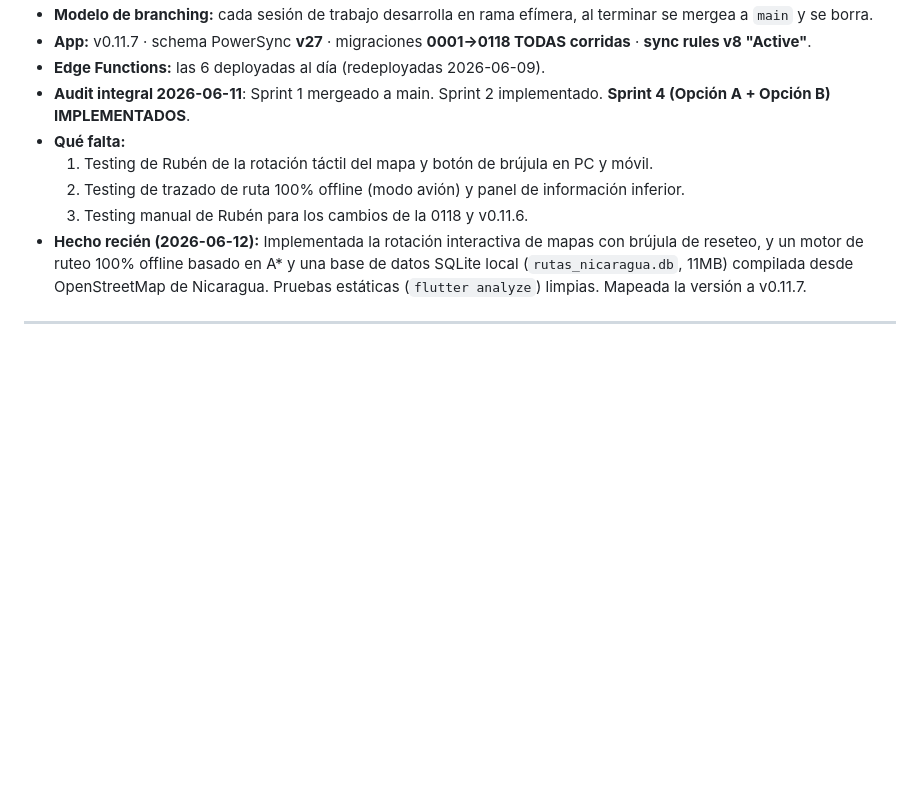
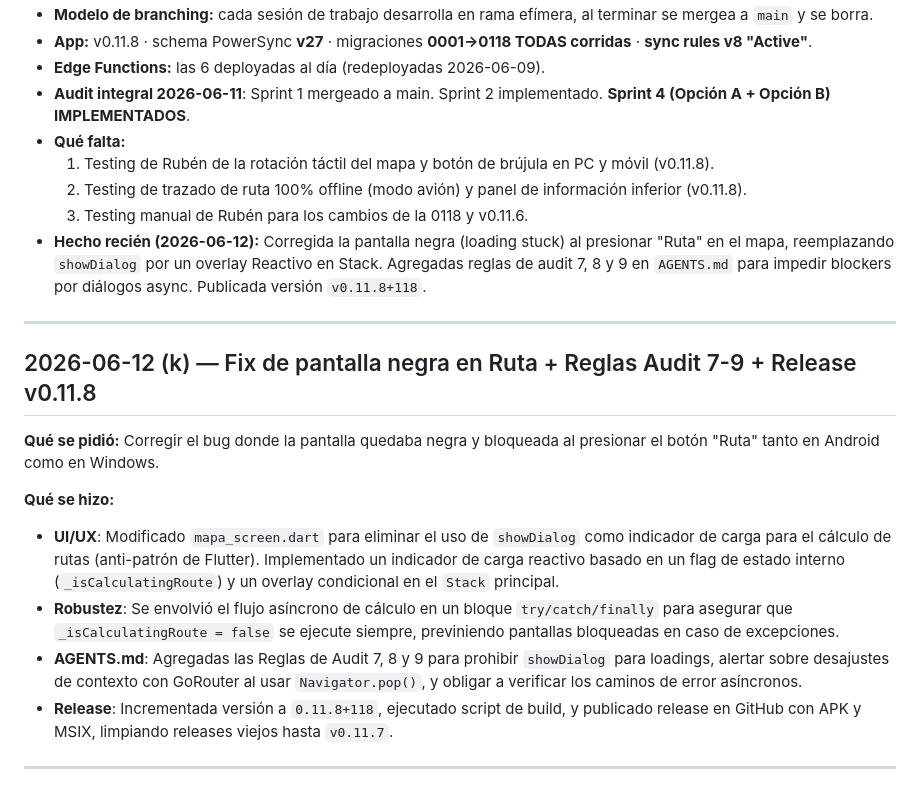
Before and after one commit to rubenmaltez/Template-TT, a Markdown page: BITACORA.md, the part around one of its changes. GitHub-like rendering; blank space fills up the shorter version.

Commit message:
doc: actualizar bitacora con release v0.11.8 y reglas de audit

```diff
--- a/BITACORA.md
+++ b/BITACORA.md
@@ -24,12 +24,25 @@
 - **Modelo de branching:** cada sesión de trabajo desarrolla en rama efímera, al terminar se mergea a `main` y se borra.
-- **App:** v0.11.7 · schema PowerSync **v27** · migraciones **0001→0118 TODAS corridas** · **sync rules v8 "Active"**.
+- **App:** v0.11.8 · schema PowerSync **v27** · migraciones **0001→0118 TODAS corridas** · **sync rules v8 "Active"**.
 - **Edge Functions:** las 6 deployadas al día (redeployadas 2026-06-09).
 - **Audit integral 2026-06-11**: Sprint 1 mergeado a main. Sprint 2 implementado. **Sprint 4 (Opción A + Opción B) IMPLEMENTADOS**.
 - **Qué falta:**
-  1. Testing de Rubén de la rotación táctil del mapa y botón de brújula en PC y móvil.
-  2. Testing de trazado de ruta 100% offline (modo avión) y panel de información inferior.
+  1. Testing de Rubén de la rotación táctil del mapa y botón de brújula en PC y móvil (v0.11.8).
+  2. Testing de trazado de ruta 100% offline (modo avión) y panel de información inferior (v0.11.8).
   3. Testing manual de Rubén para los cambios de la 0118 y v0.11.6.
-- **Hecho recién (2026-06-12):** Implementada la rotación interactiva de mapas con brújula de reseteo, y un motor de ruteo 100% offline basado en A* y una base de datos SQLite local (`rutas_nicaragua.db`, 11MB) compilada desde OpenStreetMap de Nicaragua. Pruebas estáticas (`flutter analyze`) limpias. Mapeada la versión a v0.11.7.
+- **Hecho recién (2026-06-12):** Corregida la pantalla negra (loading stuck) al presionar "Ruta" en el mapa, reemplazando `showDialog` por un overlay Reactivo en Stack. Agregadas reglas de audit 7, 8 y 9 en `AGENTS.md` para impedir blockers por diálogos async. Publicada versión `v0.11.8+118`.
+
+---
+
+## 2026-06-12 (k) — Fix de pantalla negra en Ruta + Reglas Audit 7-9 + Release v0.11.8
+
+**Qué se pidió:** Corregir el bug donde la pantalla quedaba negra y bloqueada al presionar el botón "Ruta" tanto en Android como en Windows.
+
+**Qué se hizo:**
+- **UI/UX**: Modificado `mapa_screen.dart` para eliminar el uso de `showDialog` como indicador de carga para el cálculo de rutas (anti-patrón de Flutter). Implementado un indicador de carga reactivo basado en un flag de estado interno (`_isCalculatingRoute`) y un overlay condicional en el `Stack` principal.
+- **Robustez**: Se envolvió el flujo asíncrono de cálculo en un bloque `try/catch/finally` para asegurar que `_isCalculatingRoute = false` se ejecute siempre, previniendo pantallas bloqueadas en caso de excepciones.
+- **AGENTS.md**: Agregadas las Reglas de Audit 7, 8 y 9 para prohibir `showDialog` para loadings, alertar sobre desajustes de contexto con GoRouter al usar `Navigator.pop()`, y obligar a verificar los caminos de error asíncronos.
+- **Release**: Incrementada versión a `0.11.8+118`, ejecutado script de build, y publicado release en GitHub con APK y MSIX, limpiando releases viejos hasta `v0.11.7`.
+
 
 ---
 
```
Also changed, not shown: other parts of BITACORA.md (+2 -2 lines).
